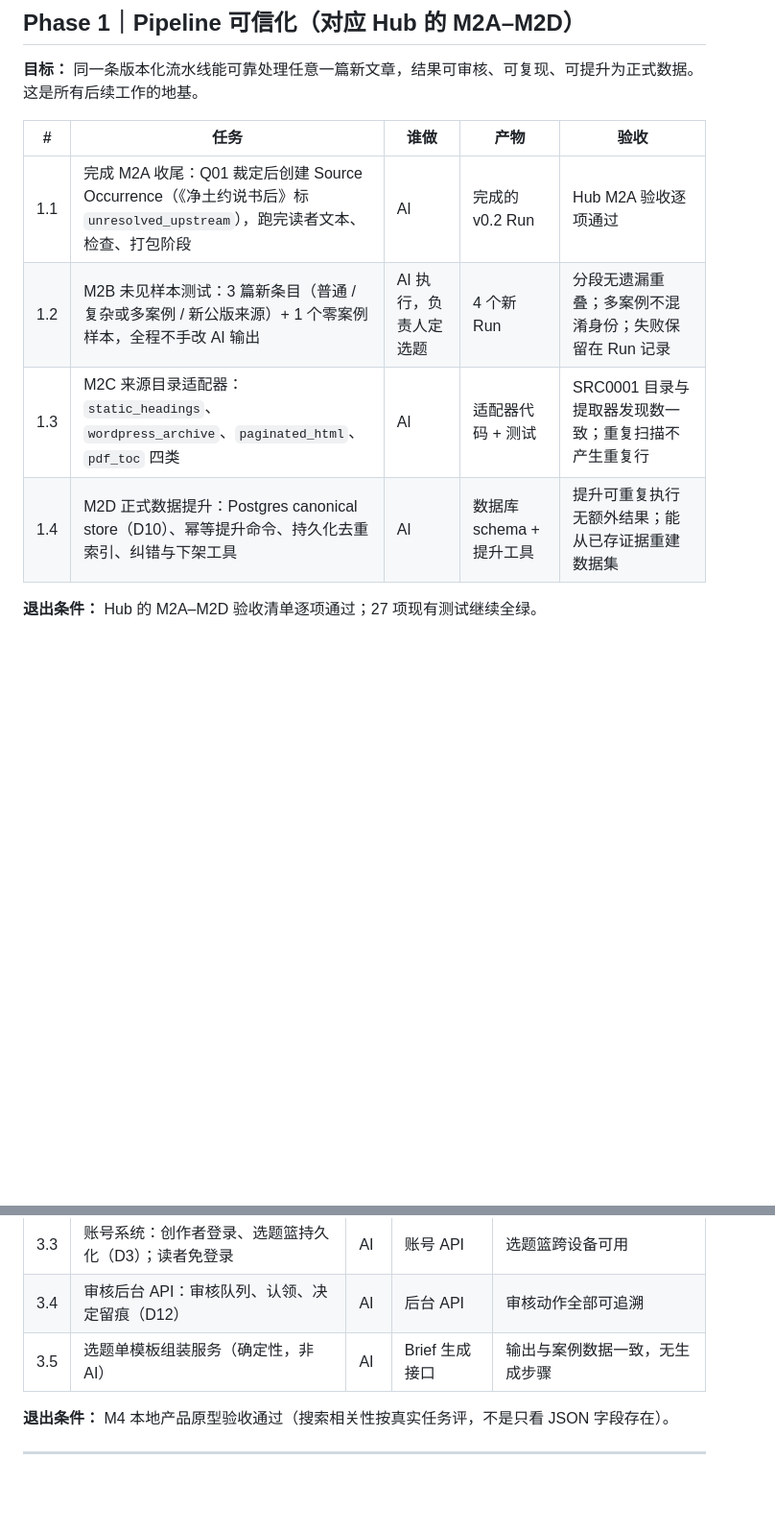
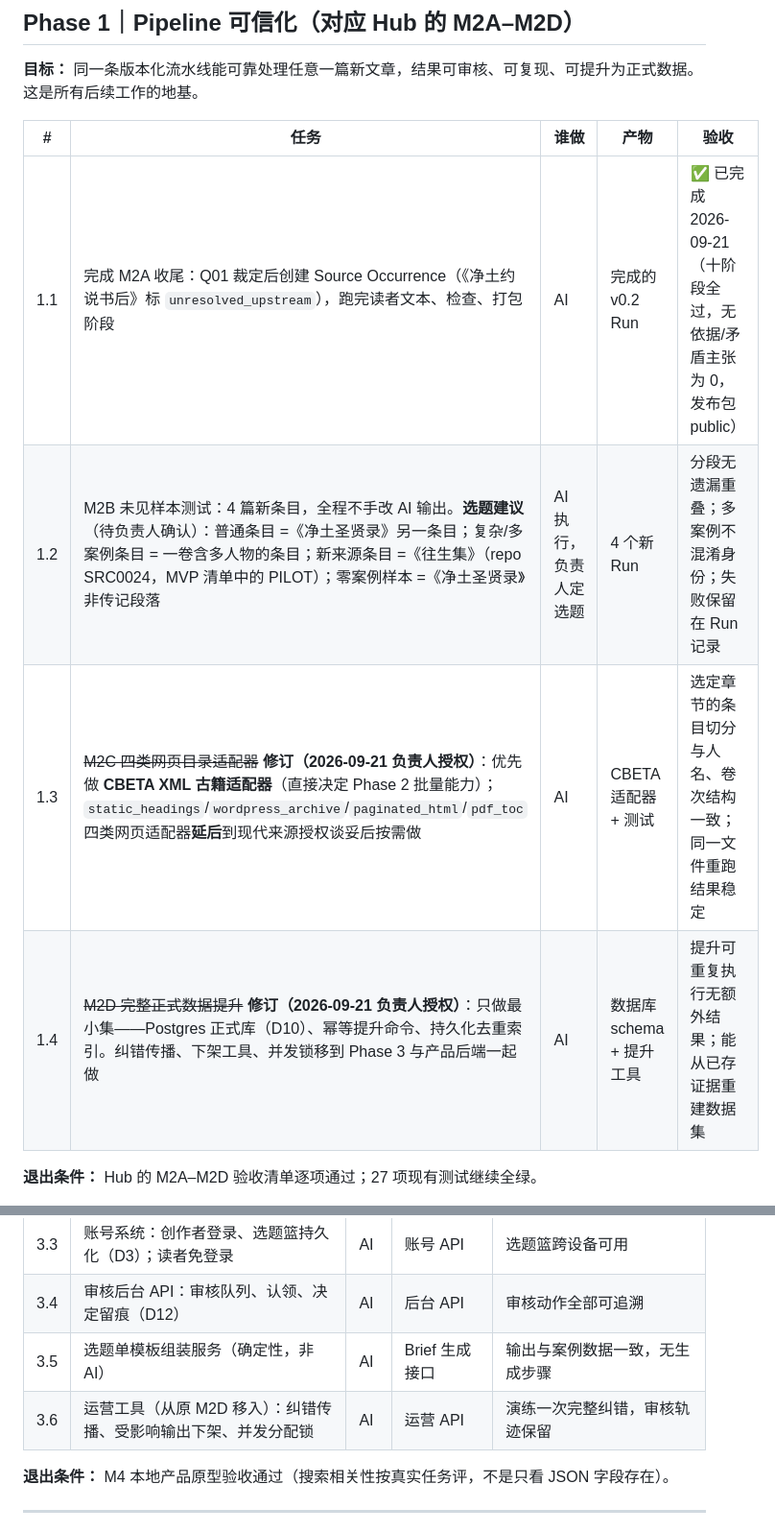
Before and after one commit to irene024081/pure_land_case_repo, a Markdown page: 00-control/ROADMAP.md, 2 parts joined by grey strips. Shown at 96% size. Drawn GitHub-style; blank space fills up the shorter version.

```diff
--- a/00-control/ROADMAP.md
+++ b/00-control/ROADMAP.md
@@ -36,10 +36,10 @@
 
 | # | 任务 | 谁做 | 产物 | 验收 |
 |---|---|---|---|---|
-| 1.1 | 完成 M2A 收尾：Q01 裁定后创建 Source Occurrence（《净土约说书后》标 `unresolved_upstream`），跑完读者文本、检查、打包阶段 | AI | 完成的 v0.2 Run | Hub M2A 验收逐项通过 |
-| 1.2 | M2B 未见样本测试：3 篇新条目（普通 / 复杂或多案例 / 新公版来源）+ 1 个零案例样本，全程不手改 AI 输出 | AI 执行，负责人定选题 | 4 个新 Run | 分段无遗漏重叠；多案例不混淆身份；失败保留在 Run 记录 |
-| 1.3 | M2C 来源目录适配器：`static_headings`、`wordpress_archive`、`paginated_html`、`pdf_toc` 四类 | AI | 适配器代码 + 测试 | SRC0001 目录与提取器发现数一致；重复扫描不产生重复行 |
-| 1.4 | M2D 正式数据提升：Postgres canonical store（D10）、幂等提升命令、持久化去重索引、纠错与下架工具 | AI | 数据库 schema + 提升工具 | 提升可重复执行无额外结果；能从已存证据重建数据集 |
+| 1.1 | 完成 M2A 收尾：Q01 裁定后创建 Source Occurrence（《净土约说书后》标 `unresolved_upstream`），跑完读者文本、检查、打包阶段 | AI | 完成的 v0.2 Run | ✅ 已完成 2026-09-21（十阶段全过，无依据/矛盾主张为 0，发布包 public） |
+| 1.2 | M2B 未见样本测试：4 篇新条目，全程不手改 AI 输出。**选题建议**（待负责人确认）：普通条目 =《净土圣贤录》另一条目；复杂/多案例条目 = 一卷含多人物的条目；新来源条目 =《往生集》（repo SRC0024，MVP 清单中的 PILOT）；零案例样本 =《净土圣贤录》非传记段落 | AI 执行，负责人定选题 | 4 个新 Run | 分段无遗漏重叠；多案例不混淆身份；失败保留在 Run 记录 |
+| 1.3 | ~~M2C 四类网页目录适配器~~ **修订（2026-09-21 负责人授权）**：优先做 **CBETA XML 古籍适配器**（直接决定 Phase 2 批量能力）；`static_headings`/`wordpress_archive`/`paginated_html`/`pdf_toc` 四类网页适配器**延后**到现代来源授权谈妥后按需做 | AI | CBETA 适配器 + 测试 | 选定章节的条目切分与人名、卷次结构一致；同一文件重跑结果稳定 |
+| 1.4 | ~~M2D 完整正式数据提升~~ **修订（2026-09-21 负责人授权）**：只做最小集——Postgres 正式库（D10）、幂等提升命令、持久化去重索引。纠错传播、下架工具、并发锁移到 Phase 3 与产品后端一起做 | AI | 数据库 schema + 提升工具 | 提升可重复执行无额外结果；能从已存证据重建数据集 |
 
 **退出条件：** Hub 的 M2A–M2D 验收清单逐项通过；27 项现有测试继续全绿。
 
@@ -74,6 +74,7 @@
 | 3.3 | 账号系统：创作者登录、选题篮持久化（D3）；读者免登录 | AI | 账号 API | 选题篮跨设备可用 |
 | 3.4 | 审核后台 API：审核队列、认领、决定留痕（D12） | AI | 后台 API | 审核动作全部可追溯 |
 | 3.5 | 选题单模板组装服务（确定性，非 AI） | AI | Brief 生成接口 | 输出与案例数据一致，无生成步骤 |
+| 3.6 | 运营工具（从原 M2D 移入）：纠错传播、受影响输出下架、并发分配锁 | AI | 运营 API | 演练一次完整纠错，审核轨迹保留 |
 
 **退出条件：** M4 本地产品原型验收通过（搜索相关性按真实任务评，不是只看 JSON 字段存在）。
 
```
Also changed, not shown: other parts of 00-control/ROADMAP.md (+8 -8 lines).
